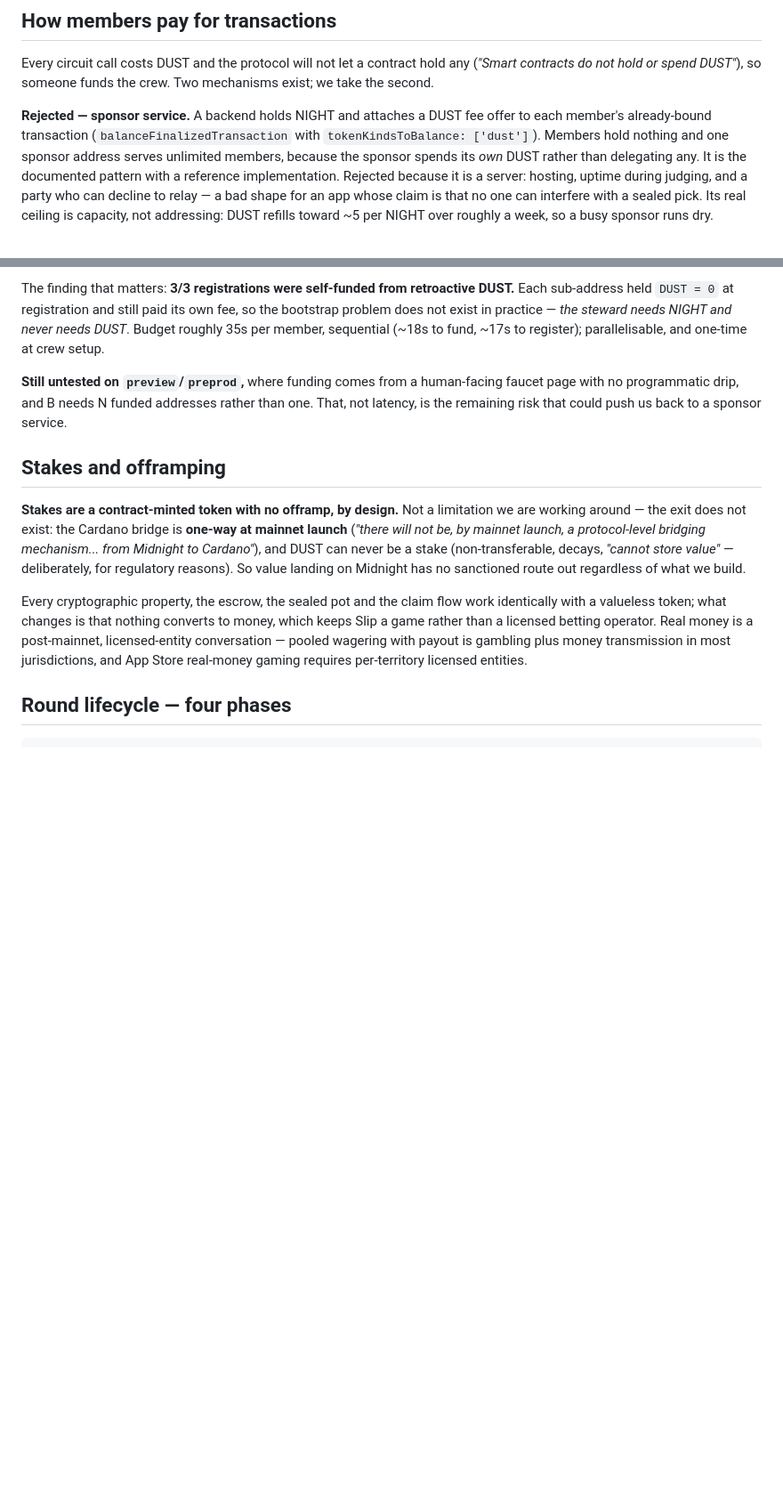
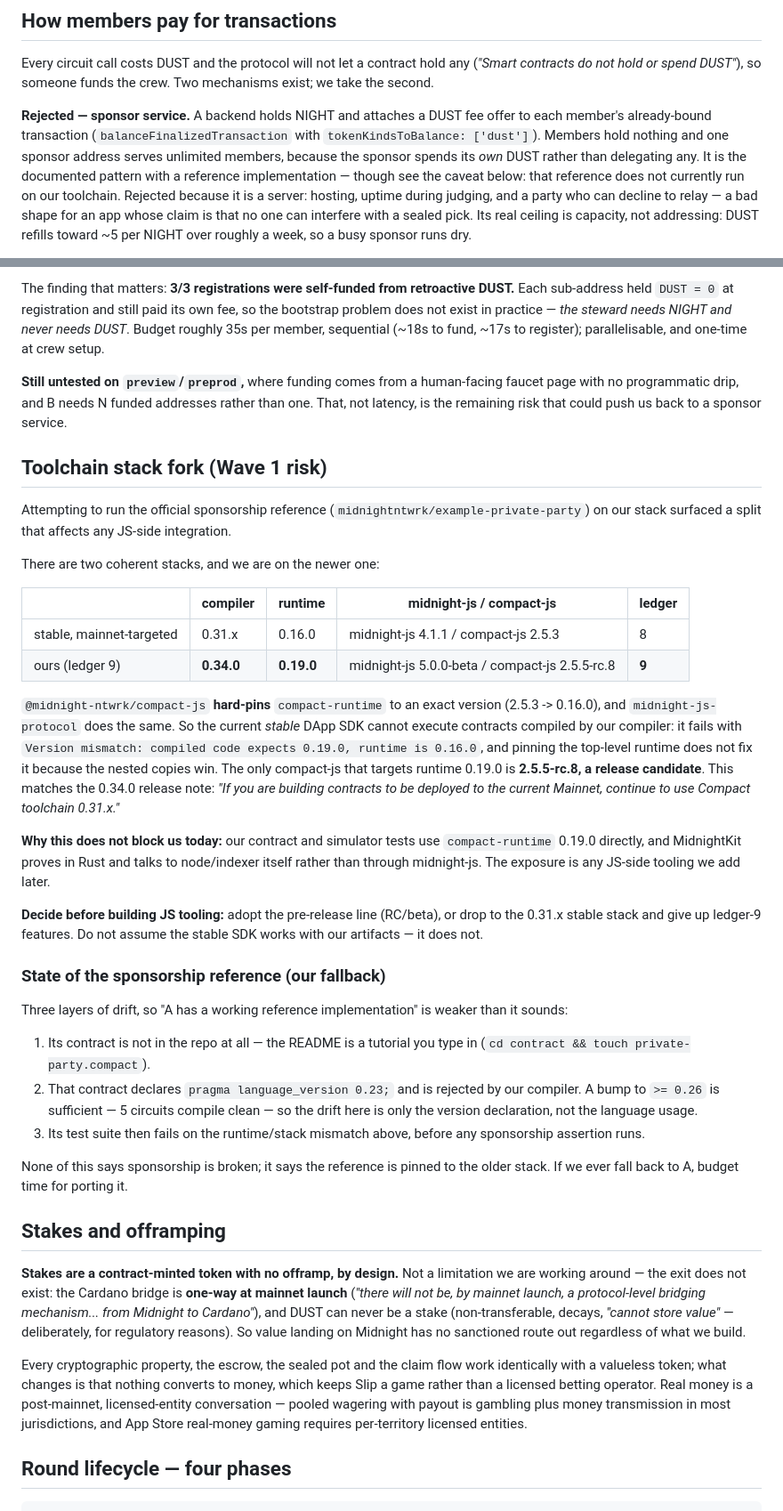
Before and after one commit to ss251/slip, a Markdown page: .claude/docs/architecture.md, 2 parts joined by grey strips. Shown at 89% size. Drawn GitHub-style; blank space fills up the shorter version.

Commit message:
docs: record toolchain stack fork found probing the sponsorship reference
Finishing the last open item -- running the official sponsorship reference
(midnightntwrk/example-private-party) -- surfaced something larger than the
example.

@midnight-ntwrk/compact-js hard-pins compact-runtime to an exact version (2.5.3
-> 0.16.0), as does midnight-js-protocol. The current STABLE DApp SDK therefore
cannot execute contracts compiled by our compiler: "Version mismatch: compiled
code expects 0.19.0, runtime is 0.16.0". Pinning the top-level runtime does not
help -- nested copies win. The only compact-js targeting runtime 0.19.0 is
2.5.5-rc.8, a release candidate.

Two coherent stacks exist and we are on the newer one: stable is compiler 0.31.x
/ runtime 0.16.0 / midnight-js 4.1.1 / ledger 8; ours is 0.34.0 / 0.19.0 /
midnight-js 5.0.0-beta / ledger 9. This matches the 0.34.0 release note advising
0.31.x for mainnet-targeted contracts.

Not blocking today: our simulator tests use compact-runtime 0.19.0 directly, and
MidnightKit proves in Rust and talks to node/indexer itself rather than through
midnight-js. The exposure is any JS-side tooling added later, which now needs a
deliberate choice between the pre-release line and dropping to 0.31.x.

Also records the state of the sponsorship reference as a fallback: its contract
is not in the repo (the README is a type-it-in tutorial), it declares pragma
0.23 (a bump to >= 0.26 compiles clean, so that drift is only the declaration),
and its suite then dies on the stack mismatch before any sponsorship assertion
runs. Sponsorship is not broken; its reference is pinned to the older stack.

Co-Authored-By: Claude Opus 5 <noreply@anthropic.com>

```diff
--- a/.claude/docs/architecture.md
+++ b/.claude/docs/architecture.md
@@ -57,7 +57,8 @@ offer to each member's already-bound transaction (`balanceFinalizedTransaction`
 with `tokenKindsToBalance: ['dust']`). Members hold nothing and one sponsor
 address serves unlimited members, because the sponsor spends its *own* DUST
 rather than delegating any. It is the documented pattern with a reference
-implementation. Rejected because it is a server: hosting, uptime during judging,
+implementation — though see the caveat below: that reference does not currently
+run on our toolchain. Rejected because it is a server: hosting, uptime during judging,
 and a party who can decline to relay — a bad shape for an app whose claim is that
 no one can interfere with a sealed pick. Its real ceiling is capacity, not
 addressing: DUST refills toward ~5 per NIGHT over roughly a week, so a busy
@@ -105,6 +106,52 @@ fund, ~17s to register); parallelisable, and one-time at crew setup.
 human-facing faucet page with no programmatic drip, and B needs N funded
 addresses rather than one. That, not latency, is the remaining risk that could
 push us back to a sponsor service.
+
+## Toolchain stack fork (Wave 1 risk)
+
+Attempting to run the official sponsorship reference (`midnightntwrk/example-private-party`)
+on our stack surfaced a split that affects any JS-side integration.
+
+There are two coherent stacks, and we are on the newer one:
+
+| | compiler | runtime | midnight-js / compact-js | ledger |
+|---|---|---|---|---|
+| stable, mainnet-targeted | 0.31.x | 0.16.0 | midnight-js 4.1.1 / compact-js 2.5.3 | 8 |
+| ours (ledger 9) | **0.34.0** | **0.19.0** | midnight-js 5.0.0-beta / compact-js 2.5.5-rc.8 | **9** |
+
+`@midnight-ntwrk/compact-js` **hard-pins** `compact-runtime` to an exact version
+(2.5.3 -> 0.16.0), and `midnight-js-protocol` does the same. So the current
+*stable* DApp SDK cannot execute contracts compiled by our compiler: it fails with
+`Version mismatch: compiled code expects 0.19.0, runtime is 0.16.0`, and pinning
+the top-level runtime does not fix it because the nested copies win. The only
+compact-js that targets runtime 0.19.0 is **2.5.5-rc.8, a release candidate**.
+This matches the 0.34.0 release note: *"If you are building contracts to be
+deployed to the current Mainnet, continue to use Compact toolchain 0.31.x."*
+
+**Why this does not block us today:** our contract and simulator tests use
+`compact-runtime` 0.19.0 directly, and MidnightKit proves in Rust and talks to
+node/indexer itself rather than through midnight-js. The exposure is any JS-side
+tooling we add later.
+
+**Decide before building JS tooling:** adopt the pre-release line (RC/beta), or
+drop to the 0.31.x stable stack and give up ledger-9 features. Do not assume the
+stable SDK works with our artifacts — it does not.
+
+### State of the sponsorship reference (our fallback)
+
+Three layers of drift, so "A has a working reference implementation" is weaker
+than it sounds:
+
+1. Its contract is not in the repo at all — the README is a tutorial you type in
+   (`cd contract && touch private-party.compact`).
+2. That contract declares `pragma language_version 0.23;` and is rejected by our
+   compiler. A bump to `>= 0.26` is sufficient — 5 circuits compile clean — so
+   the drift here is only the version declaration, not the language usage.
+3. Its test suite then fails on the runtime/stack mismatch above, before any
+   sponsorship assertion runs.
+
+None of this says sponsorship is broken; it says the reference is pinned to the
+older stack. If we ever fall back to A, budget time for porting it.
 
 ## Stakes and offramping
 
```
